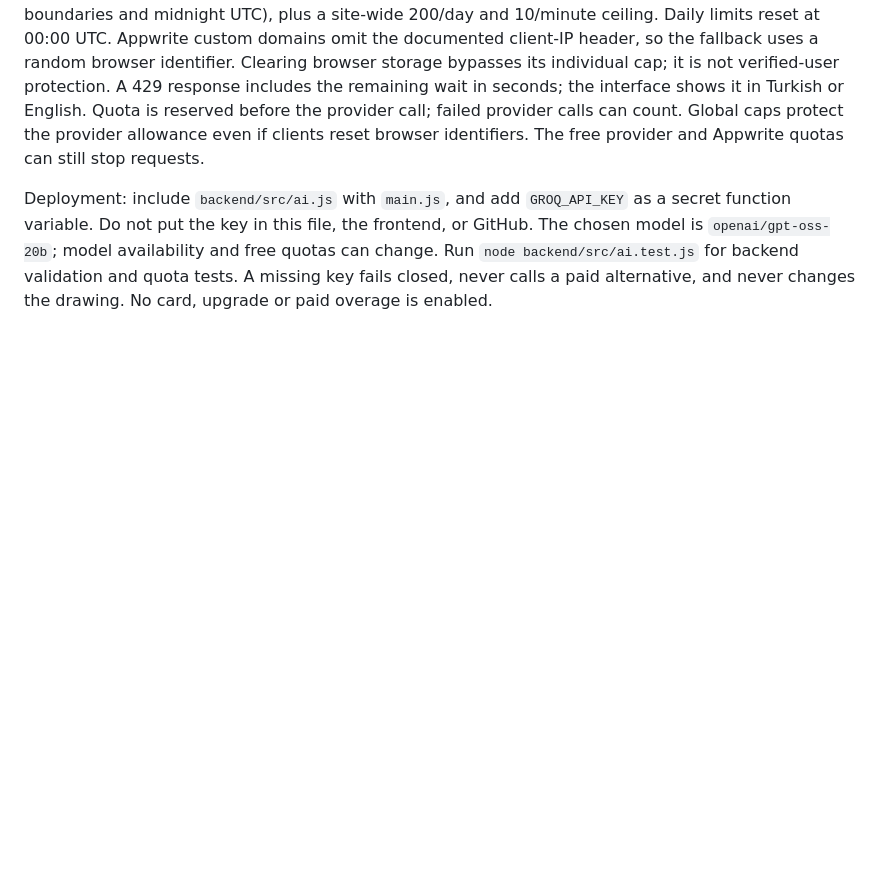
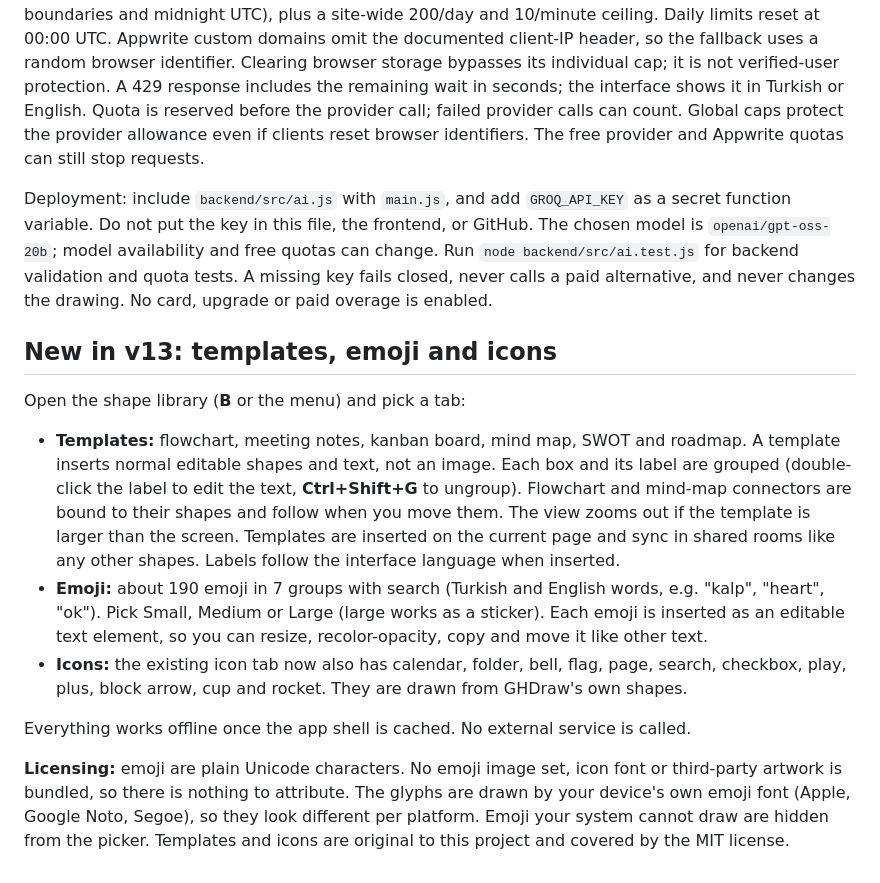
Before and after one commit to GokalpHizmetleri/GHDraw, a Markdown page: README.md, the part around the change. Drawn GitHub-style; blank space fills up the shorter version.

Commit message:
Document templates, emoji picker and icons

```diff
--- a/README.md
+++ b/README.md
@@ -200,3 +200,15 @@ Only the selected text (1-2000 characters), operation and target language are se
 The app has no login, so limits are **per browser installation**, not per verified person: 20 requests/day and 1 request every 3 minutes (a rolling 180-second wait between requests, also across minute boundaries and midnight UTC), plus a site-wide 200/day and 10/minute ceiling. Daily limits reset at 00:00 UTC. Appwrite custom domains omit the documented client-IP header, so the fallback uses a random browser identifier. Clearing browser storage bypasses its individual cap; it is not verified-user protection. A 429 response includes the remaining wait in seconds; the interface shows it in Turkish or English. Quota is reserved before the provider call; failed provider calls can count. Global caps protect the provider allowance even if clients reset browser identifiers. The free provider and Appwrite quotas can still stop requests.
 
 Deployment: include `backend/src/ai.js` with `main.js`, and add `GROQ_API_KEY` as a secret function variable. Do not put the key in this file, the frontend, or GitHub. The chosen model is `openai/gpt-oss-20b`; model availability and free quotas can change. Run `node backend/src/ai.test.js` for backend validation and quota tests. A missing key fails closed, never calls a paid alternative, and never changes the drawing. No card, upgrade or paid overage is enabled.
+
+## New in v13: templates, emoji and icons
+
+Open the shape library (**B** or the menu) and pick a tab:
+
+- **Templates:** flowchart, meeting notes, kanban board, mind map, SWOT and roadmap. A template inserts normal editable shapes and text, not an image. Each box and its label are grouped (double-click the label to edit the text, **Ctrl+Shift+G** to ungroup). Flowchart and mind-map connectors are bound to their shapes and follow when you move them. The view zooms out if the template is larger than the screen. Templates are inserted on the current page and sync in shared rooms like any other shapes. Labels follow the interface language when inserted.
+- **Emoji:** about 190 emoji in 7 groups with search (Turkish and English words, e.g. "kalp", "heart", "ok"). Pick Small, Medium or Large (large works as a sticker). Each emoji is inserted as an editable text element, so you can resize, recolor-opacity, copy and move it like other text.
+- **Icons:** the existing icon tab now also has calendar, folder, bell, flag, page, search, checkbox, play, plus, block arrow, cup and rocket. They are drawn from GHDraw's own shapes.
+
+Everything works offline once the app shell is cached. No external service is called.
+
+**Licensing:** emoji are plain Unicode characters. No emoji image set, icon font or third-party artwork is bundled, so there is nothing to attribute. The glyphs are drawn by your device's own emoji font (Apple, Google Noto, Segoe), so they look different per platform. Emoji your system cannot draw are hidden from the picker. Templates and icons are original to this project and covered by the MIT license.
```
